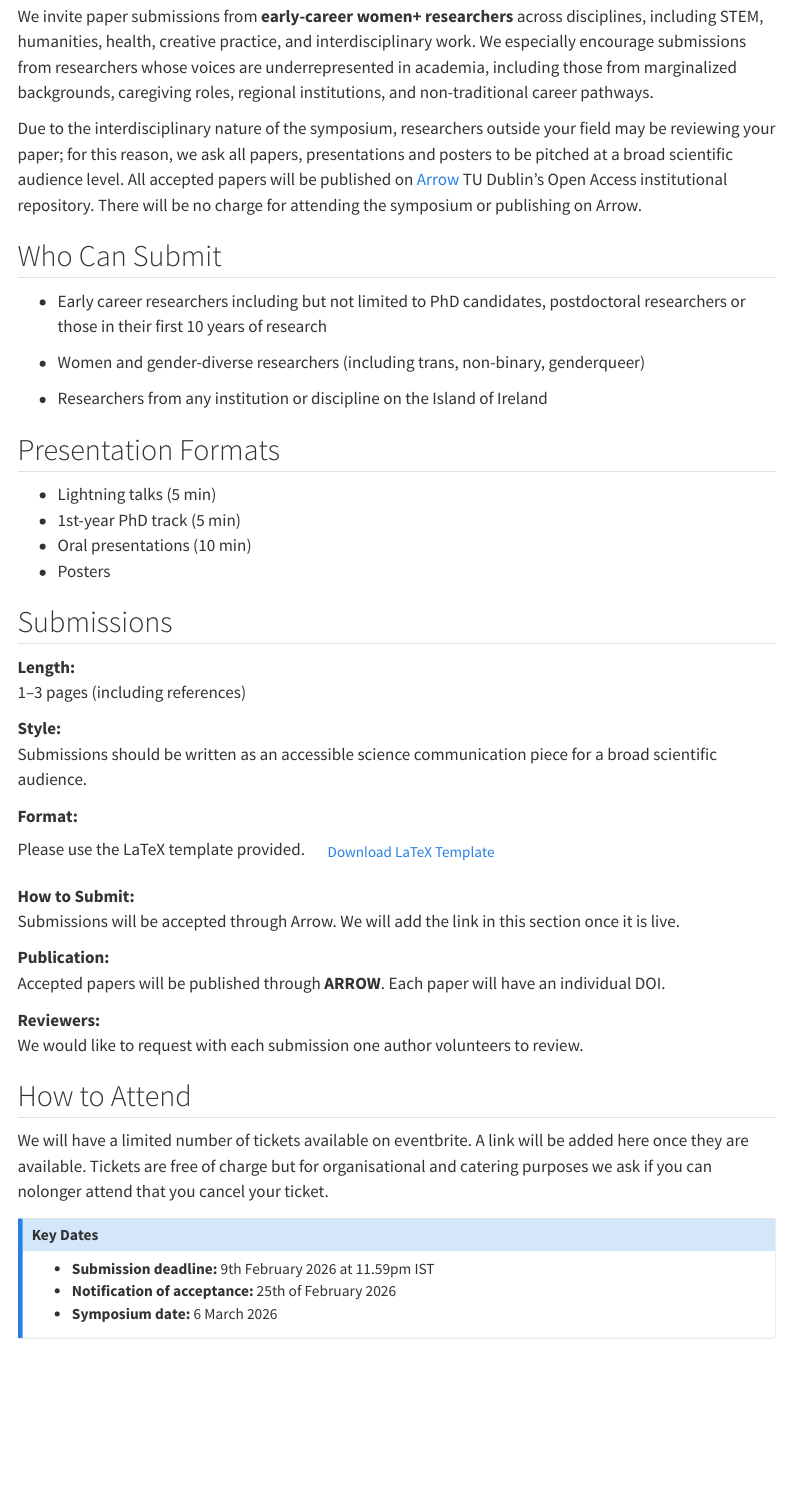
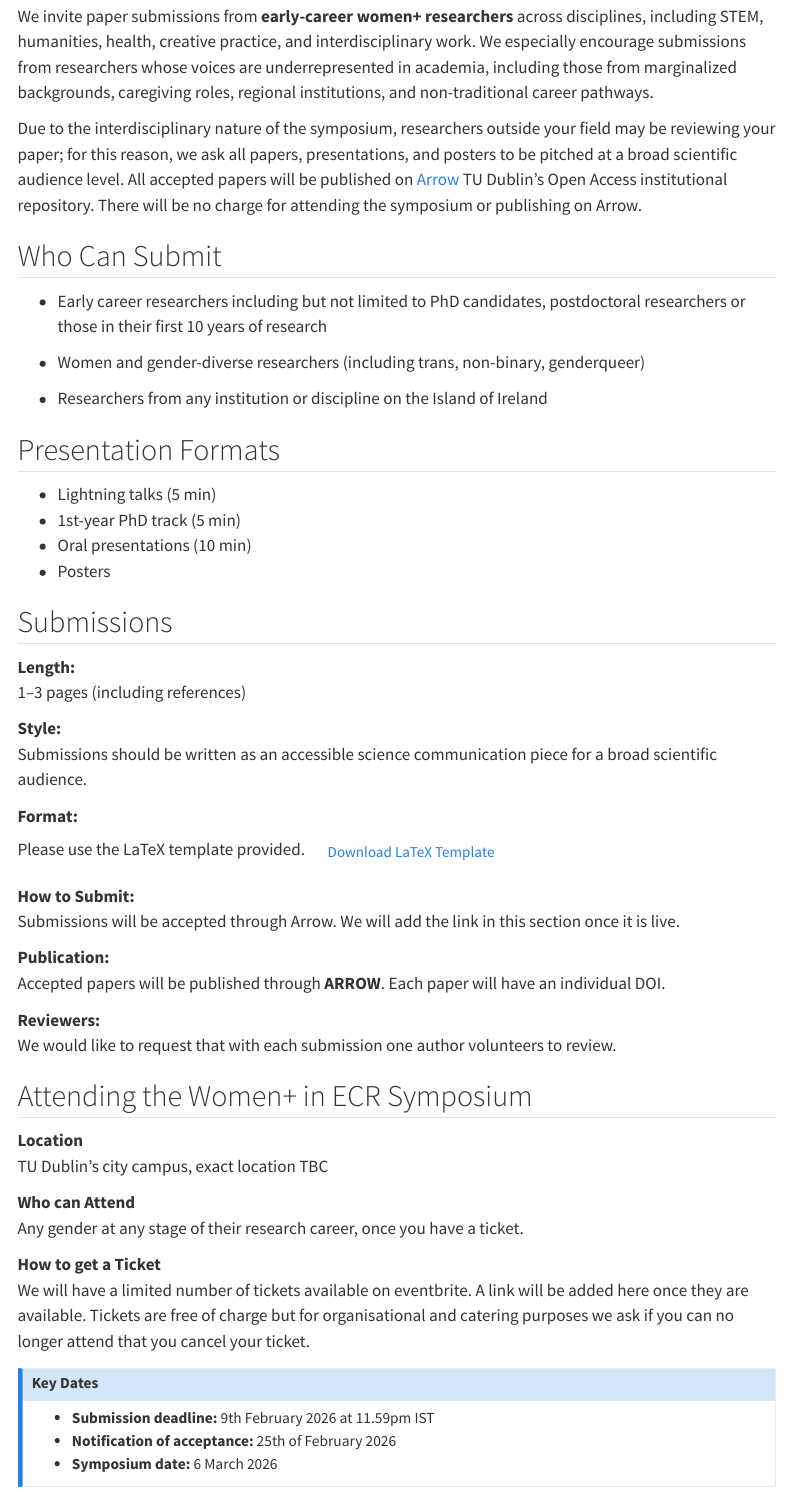
Before and after one commit to Andy1C1H/womenplus-ecr-symposium, a Quarto document (index.qmd): the page in a window 1100 px wide, from 180 px down. Rendered offline with R 4.5, knitr and Pandoc in place of Quarto, with nearby package versions; menus at the side of the page are left out.

Commit message:
Update about page

```diff
--- a/_quarto.yml
+++ b/_quarto.yml
@@ -7,10 +7,16 @@ website:
     background: "#6A1B9A"   # deep purple
     foreground: white
     left:
-      - href: index.qmd
+      - href: index.html
         text: Home
-      - about.qmd
-      - schedule.qmd
+      - href: about.html
+        text: About
+      - href: schedule.html
+        text: Programme
+
+# TOP-LEVEL SETTINGS
+output-dir: _site
+clean-url: true
 
 format:
   html:
--- a/index.qmd
+++ b/index.qmd
@@ -6,7 +6,7 @@ On the **6^th^ of March** **2026,** to celebrate International Women’s Day, we
 
 We invite paper submissions from **early-career women+ researchers** across disciplines, including STEM, humanities, health, creative practice, and interdisciplinary work. We especially encourage submissions from researchers whose voices are underrepresented in academia, including those from marginalized backgrounds, caregiving roles, regional institutions, and non-traditional career pathways.
 
-Due to the interdisciplinary nature of the symposium, researchers outside your field may be reviewing your paper; for this reason, we ask all papers, presentations and posters to be pitched at a broad scientific audience level. All accepted papers will be published on [Arrow](https://arrow.tudublin.ie/) TU Dublin’s Open Access institutional repository. There will be no charge for attending the symposium or publishing on Arrow.
+Due to the interdisciplinary nature of the symposium, researchers outside your field may be reviewing your paper; for this reason, we ask all papers, presentations, and posters to be pitched at a broad scientific audience level. All accepted papers will be published on [Arrow](https://arrow.tudublin.ie/) TU Dublin’s Open Access institutional repository. There will be no charge for attending the symposium or publishing on Arrow.
 
 ## Who Can Submit
 
@@ -41,11 +41,18 @@ Submissions will be accepted through Arrow. We will add the link in this section
 Accepted papers will be published through **ARROW**. Each paper will have an individual DOI.
 
 **Reviewers:**\
-We would like to request with each submission one author volunteers to review.
+We would like to request that with each submission one author volunteers to review.
 
 
-## How to Attend
-We will have a limited number of tickets available on eventbrite. A link will be added here once they are available. Tickets are free of charge but for organisational and catering purposes we ask if you can nolonger attend that you cancel your ticket.
+## Attending the Women+ in ECR Symposium
+**Location**\
+TU Dublin's city campus, exact location TBC
+
+**Who can Attend**\
+Any gender at any stage of their research career, once you have a ticket.
+
+**How to get a Ticket**\
+We will have a limited number of tickets available on eventbrite. A link will be added here once they are available. Tickets are free of charge but for organisational and catering purposes we ask if you can no longer attend that you cancel your ticket.
 
 
 ::: {.callout-purple}
```
Also changed, not shown: about.qmd (+1 -1 lines), schedule.qmd (+1 -1 lines), index.qmd (2 more changed lines), 4 other files.
